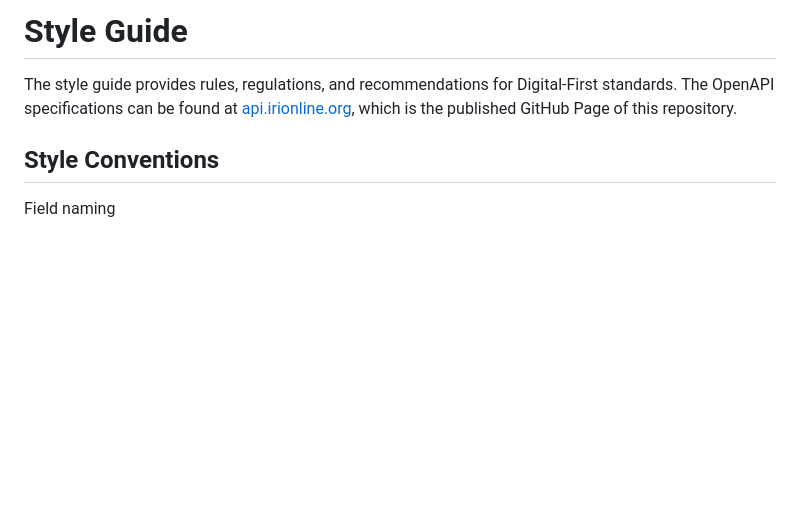
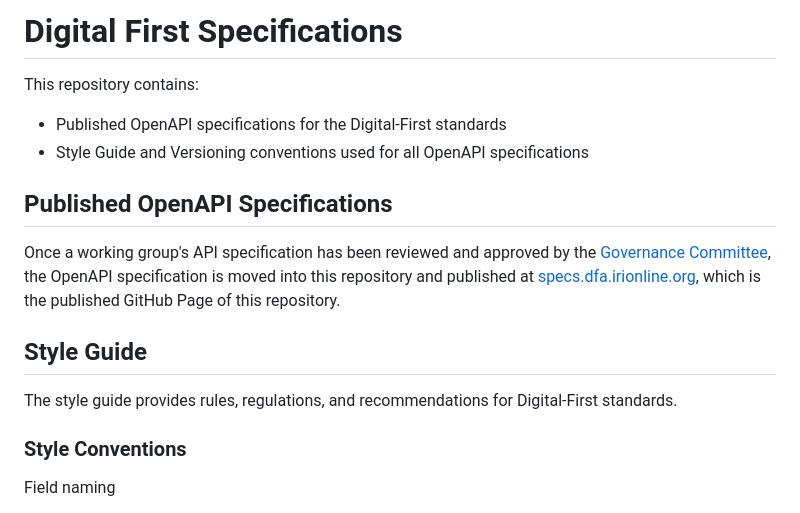
Before and after one commit to Insured-Retirement-Institute/Style-Guide, a Markdown page: README.md, the part around the change. Drawn GitHub-style; blank space fills up the shorter version.

Commit message:
Updated links to the published GitHub page and added a small preface for the impending repo name change

```diff
--- a/README.md
+++ b/README.md
@@ -1,8 +1,19 @@
-# Style Guide
+# Digital First Specifications
 
-The style guide provides rules, regulations, and recommendations for Digital-First standards. The OpenAPI specifications can be found at [api.irionline.org](https://api.irionline.org), which is the published GitHub Page of this repository.
+This repository contains:
 
-## Style Conventions
+* Published OpenAPI specifications for the Digital-First standards
+* Style Guide and Versioning conventions used for all OpenAPI specifications
+
+## Published OpenAPI Specifications
+
+Once a working group's API specification has been reviewed and approved by the [Governance Committee](https://www.irionline.org/member-programs/operations-technology/committee-hub/governance/), the OpenAPI specification is moved into this repository and published at [specs.dfa.irionline.org](https://specs.dfa.irionline.org), which is the published GitHub Page of this repository.
+
+## Style Guide
+
+The style guide provides rules, regulations, and recommendations for Digital-First standards.
+
+### Style Conventions
 
 Field naming
 - **Booleans**: Should be prefixed with is or has.
```
